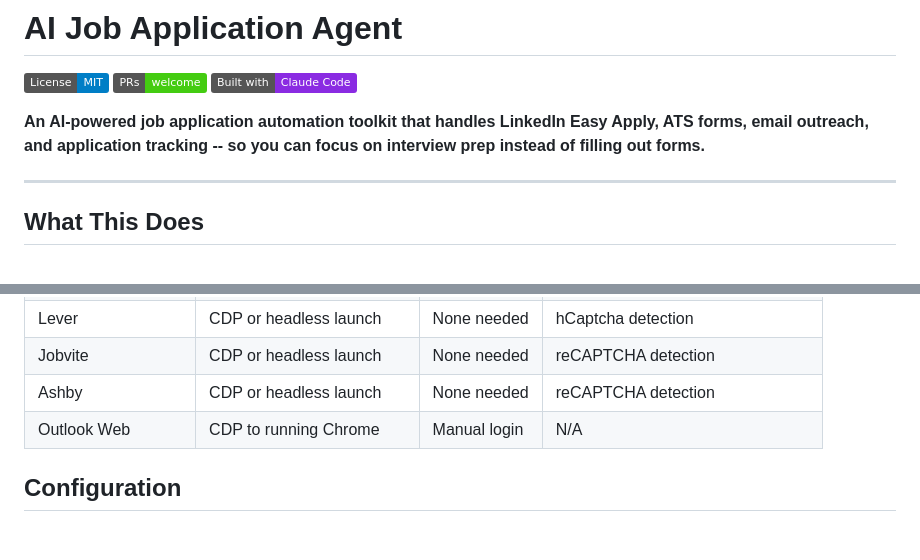
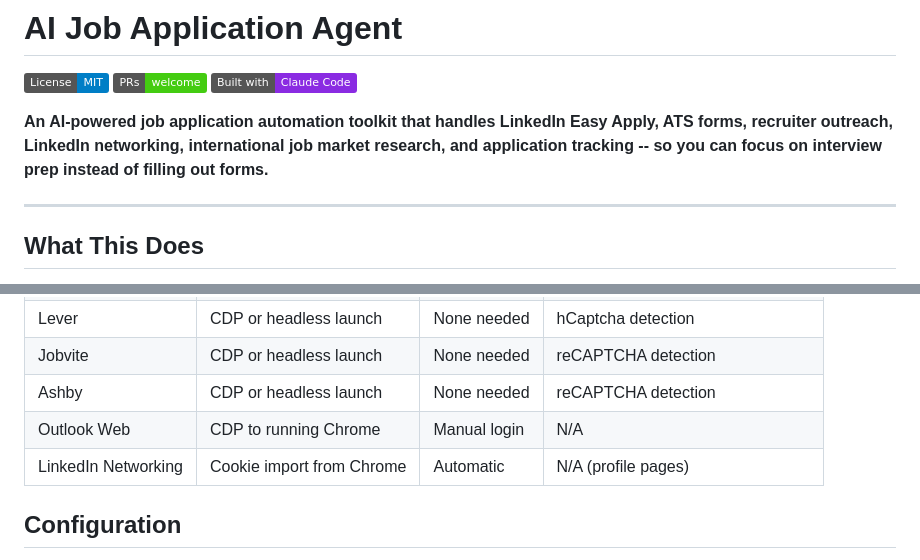
Before and after one commit to AkbarDevop/ai-job-agent, a Markdown page: README.md, 2 parts joined by grey strips. Drawn GitHub-style; badges without logos; blank space fills up the shorter version.

```diff
--- a/README.md
+++ b/README.md
@@ -4,7 +4,7 @@
 [![PRs Welcome](https://img.shields.io/badge/PRs-welcome-brightgreen.svg)](https://github.com/AkbarDevop/ai-job-agent/pulls)
 [![Built with Claude Code](https://img.shields.io/badge/Built%20with-Claude%20Code-blueviolet)](https://docs.anthropic.com/en/docs/claude-code)
 
-**An AI-powered job application automation toolkit that handles LinkedIn Easy Apply, ATS forms, email outreach, and application tracking -- so you can focus on interview prep instead of filling out forms.**
+**An AI-powered job application automation toolkit that handles LinkedIn Easy Apply, ATS forms, recruiter outreach, LinkedIn networking, international job market research, and application tracking -- so you can focus on interview prep instead of filling out forms.**
 
 ---
 
@@ -114,6 +146,7 @@ See [docs/ARCHITECTURE.md](docs/ARCHITECTURE.md) for the full technical breakdow
 | Jobvite | CDP or headless launch | None needed | reCAPTCHA detection |
 | Ashby | CDP or headless launch | None needed | reCAPTCHA detection |
 | Outlook Web | CDP to running Chrome | Manual login | N/A |
+| LinkedIn Networking | Cookie import from Chrome | Automatic | N/A (profile pages) |
 
 ## Configuration
 
```
Also changed, not shown: other parts of README.md (+68 -29 lines).
